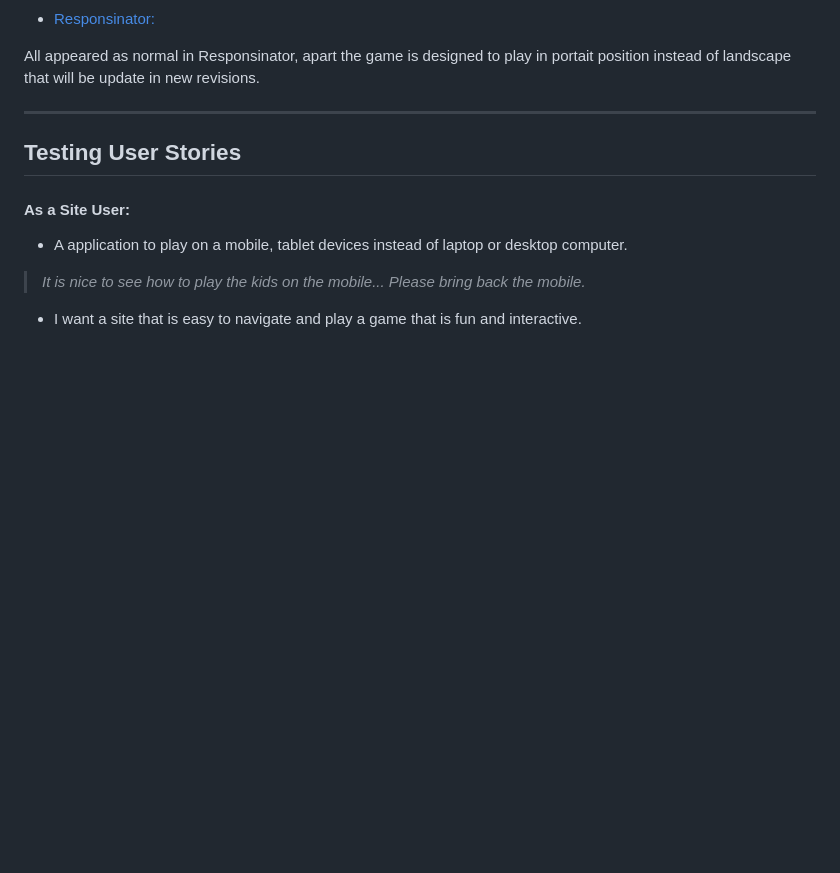
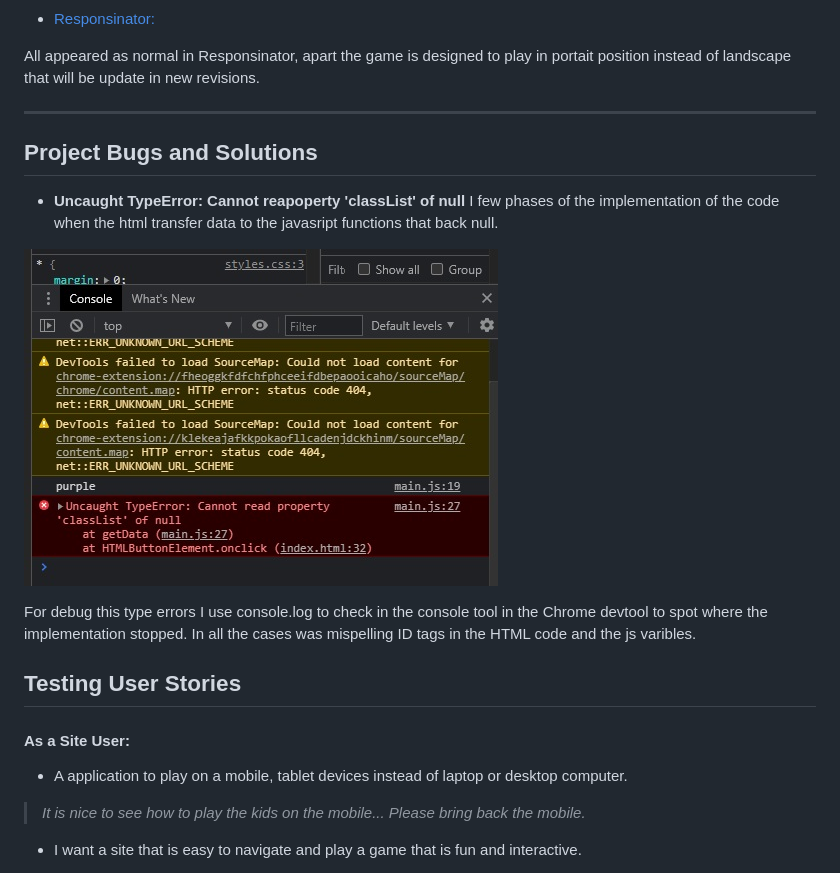
Before and after one commit to ajba1973/ms2-RPS, a Markdown page: TESTING.md, the part around the change printed below. GitHub-like rendering; pictures changed too: asset/docs/ms2RPS-errorjs.jpg (added); blank space fills up the shorter version.

```diff
--- a/TESTING.md
+++ b/TESTING.md
@@ -100,6 +99,18 @@ The only issues that showed in the JShint report were the use of 'let', 'const'
 All appeared as normal in Responsinator, apart the game is designed to play in portait position instead of landscape that will be update in new revisions.
 
 ---
+
+## Project Bugs and Solutions
+
+-  **Uncaught TypeError: Cannot reapoperty 'classList' of null**
+I few phases of the implementation of the code when the html transfer data to the javasript functions that back null.
+
+![image](/asset/docs/ms2RPS-errorjs.jpg)
+
+For debug this type errors I use console.log to check in the console tool in the Chrome devtool to spot where the implementation stopped.
+In all the cases was mispelling ID tags in the HTML code and the js varibles.
+
+
 
 ## Testing User Stories
 
```
Also changed, not shown: other parts of TESTING.md (+0 -1 lines).
